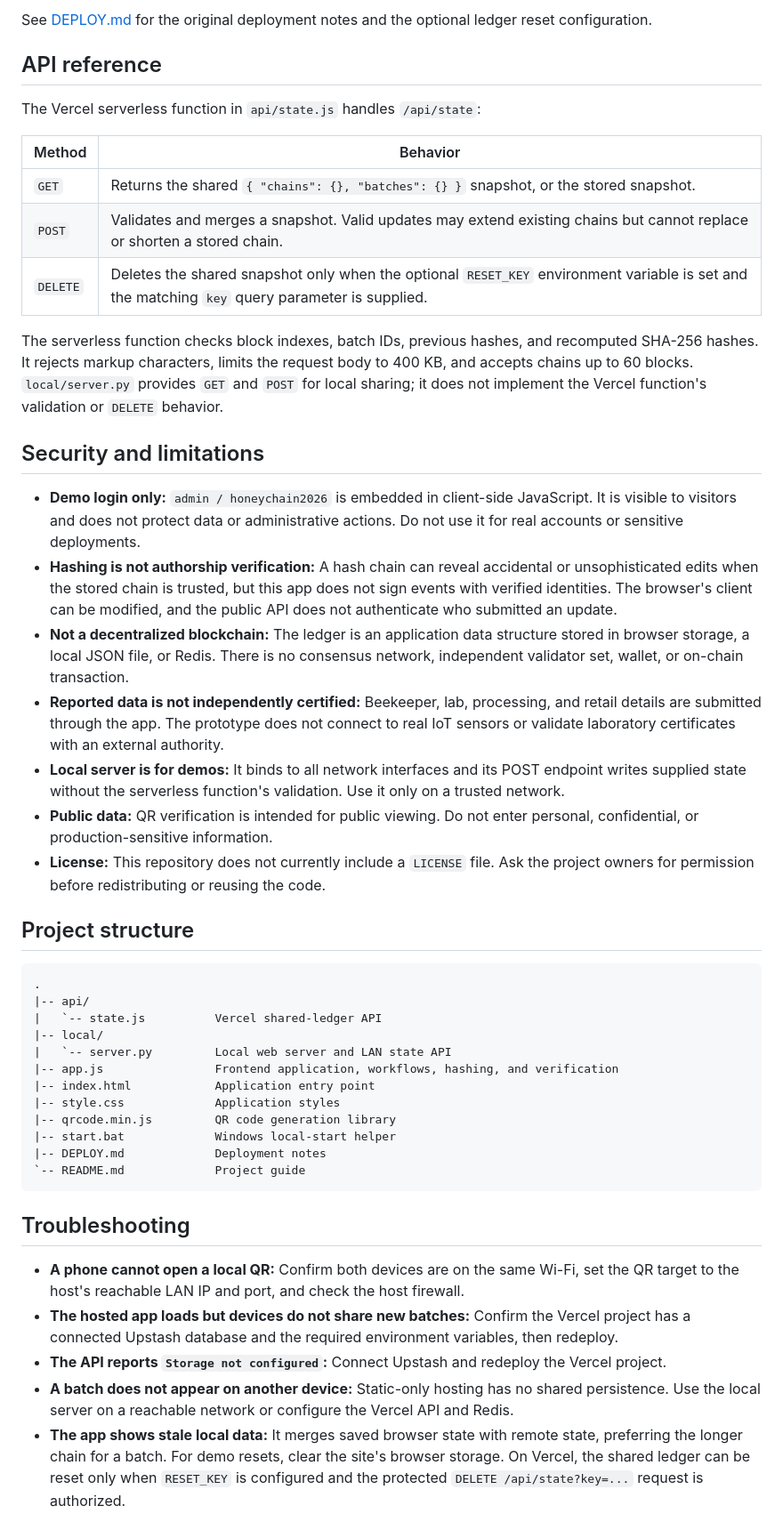
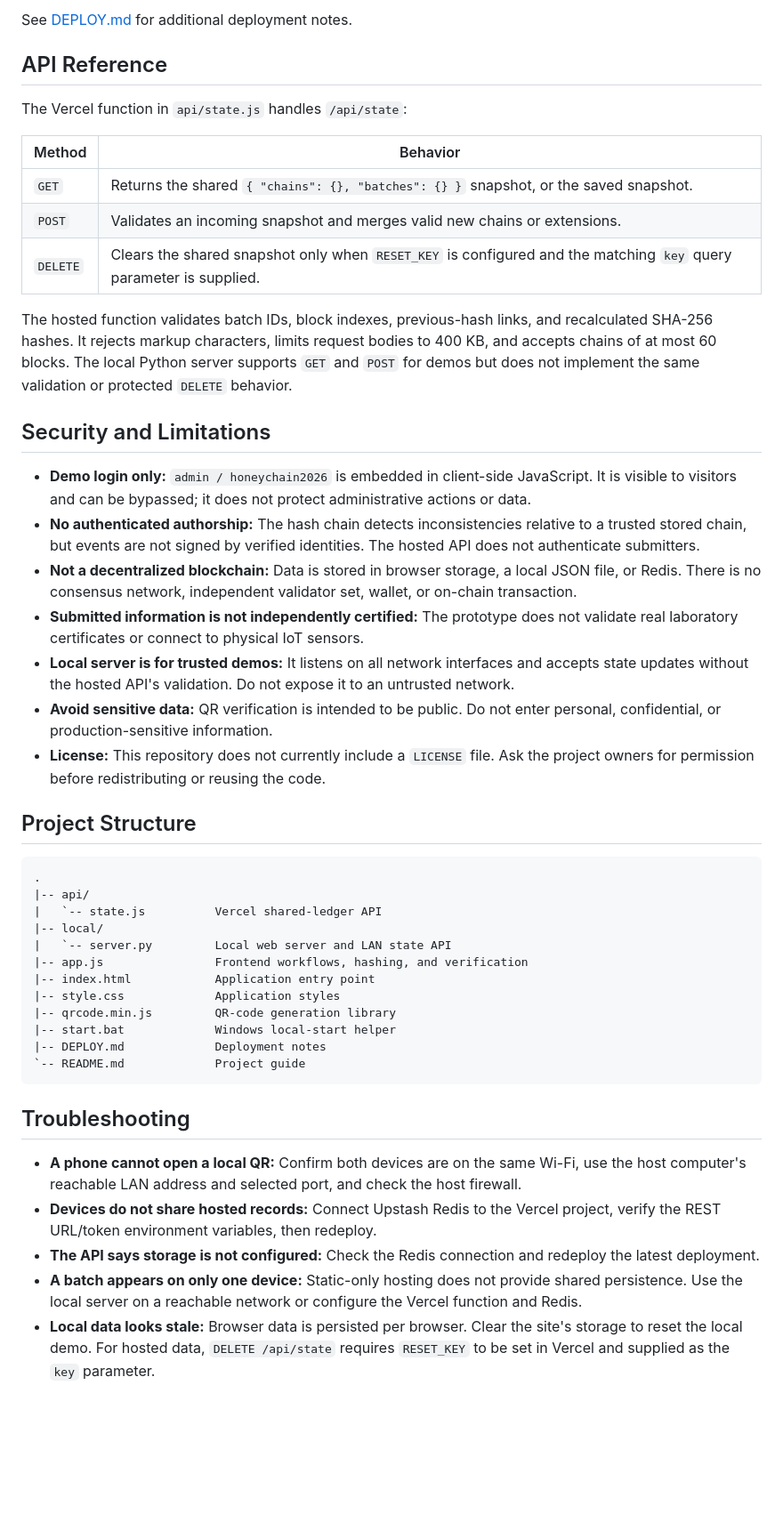
Before and after one commit to Tusharkr110/Honey-Chain-SIH-26021, a Markdown page: README.md, the part around one of its changes. Shown at 89% size. Drawn GitHub-style; blank space fills up the shorter version.

````diff
--- a/README.md
+++ b/README.md
@@ -115,29 +110,29 @@ The frontend is static and does not require a build command. For cross-device ho
 
-See [DEPLOY.md](DEPLOY.md) for the original deployment notes and the optional ledger reset configuration.
+See [DEPLOY.md](DEPLOY.md) for additional deployment notes.
 
-## API reference
+## API Reference
 
-The Vercel serverless function in `api/state.js` handles `/api/state`:
+The Vercel function in `api/state.js` handles `/api/state`:
 
-| Method   | Behavior                                                                                                                                       |
-| -------- | ---------------------------------------------------------------------------------------------------------------------------------------------- |
-| `GET`    | Returns the shared `{ "chains": {}, "batches": {} }` snapshot, or the stored snapshot.                                                         |
-| `POST`   | Validates and merges a snapshot. Valid updates may extend existing chains but cannot replace or shorten a stored chain.                        |
-| `DELETE` | Deletes the shared snapshot only when the optional `RESET_KEY` environment variable is set and the matching `key` query parameter is supplied. |
+| Method | Behavior |
+| --- | --- |
+| `GET` | Returns the shared `{ "chains": {}, "batches": {} }` snapshot, or the saved snapshot. |
+| `POST` | Validates an incoming snapshot and merges valid new chains or extensions. |
+| `DELETE` | Clears the shared snapshot only when `RESET_KEY` is configured and the matching `key` query parameter is supplied. |
 
-The serverless function checks block indexes, batch IDs, previous hashes, and recomputed SHA-256 hashes. It rejects markup characters, limits the request body to 400 KB, and accepts chains up to 60 blocks. `local/server.py` provides `GET` and `POST` for local sharing; it does not implement the Vercel function's validation or `DELETE` behavior.
+The hosted function validates batch IDs, block indexes, previous-hash links, and recalculated SHA-256 hashes. It rejects markup characters, limits request bodies to 400 KB, and accepts chains of at most 60 blocks. The local Python server supports `GET` and `POST` for demos but does not implement the same validation or protected `DELETE` behavior.
 
-## Security and limitations
+## Security and Limitations
 
-- **Demo login only:** `admin / honeychain2026` is embedded in client-side JavaScript. It is visible to visitors and does not protect data or administrative actions. Do not use it for real accounts or sensitive deployments.
-- **Hashing is not authorship verification:** A hash chain can reveal accidental or unsophisticated edits when the stored chain is trusted, but this app does not sign events with verified identities. The browser's client can be modified, and the public API does not authenticate who submitted an update.
-- **Not a decentralized blockchain:** The ledger is an application data structure stored in browser storage, a local JSON file, or Redis. There is no consensus network, independent validator set, wallet, or on-chain transaction.
-- **Reported data is not independently certified:** Beekeeper, lab, processing, and retail details are submitted through the app. The prototype does not connect to real IoT sensors or validate laboratory certificates with an external authority.
-- **Local server is for demos:** It binds to all network interfaces and its POST endpoint writes supplied state without the serverless function's validation. Use it only on a trusted network.
-- **Public data:** QR verification is intended for public viewing. Do not enter personal, confidential, or production-sensitive information.
+- **Demo login only:** `admin / honeychain2026` is embedded in client-side JavaScript. It is visible to visitors and can be bypassed; it does not protect administrative actions or data.
+- **No authenticated authorship:** The hash chain detects inconsistencies relative to a trusted stored chain, but events are not signed by verified identities. The hosted API does not authenticate submitters.
+- **Not a decentralized blockchain:** Data is stored in browser storage, a local JSON file, or Redis. There is no consensus network, independent validator set, wallet, or on-chain transaction.
+- **Submitted information is not independently certified:** The prototype does not validate real laboratory certificates or connect to physical IoT sensors.
+- **Local server is for trusted demos:** It listens on all network interfaces and accepts state updates without the hosted API's validation. Do not expose it to an untrusted network.
+- **Avoid sensitive data:** QR verification is intended to be public. Do not enter personal, confidential, or production-sensitive information.
 - **License:** This repository does not currently include a `LICENSE` file. Ask the project owners for permission before redistributing or reusing the code.
 
-## Project structure
+## Project Structure
 
 ```text
 .
@@ -145,10 +140,10 @@ The serverless function checks block indexes, batch IDs, previous hashes, and re
 |   `-- state.js          Vercel shared-ledger API
 |-- local/
 |   `-- server.py         Local web server and LAN state API
-|-- app.js                Frontend application, workflows, hashing, and verification
+|-- app.js                Frontend workflows, hashing, and verification
 |-- index.html            Application entry point
 |-- style.css             Application styles
-|-- qrcode.min.js         QR code generation library
+|-- qrcode.min.js         QR-code generation library
 |-- start.bat             Windows local-start helper
 |-- DEPLOY.md             Deployment notes
 `-- README.md             Project guide
@@ -156,8 +151,8 @@ The serverless function checks block indexes, batch IDs, previous hashes, and re
 
 ## Troubleshooting
 
-- **A phone cannot open a local QR:** Confirm both devices are on the same Wi-Fi, set the QR target to the host's reachable LAN IP and port, and check the host firewall.
-- **The hosted app loads but devices do not share new batches:** Confirm the Vercel project has a connected Upstash database and the required environment variables, then redeploy.
-- **The API reports `Storage not configured`:** Connect Upstash and redeploy the Vercel project.
-- **A batch does not appear on another device:** Static-only hosting has no shared persistence. Use the local server on a reachable network or configure the Vercel API and Redis.
-- **The app shows stale local data:** It merges saved browser state with remote state, preferring the longer chain for a batch. For demo resets, clear the site's browser storage. On Vercel, the shared ledger can be reset only when `RESET_KEY` is configured and the protected `DELETE /api/state?key=...` request is authorized.
+- **A phone cannot open a local QR:** Confirm both devices are on the same Wi-Fi, use the host computer's reachable LAN address and selected port, and check the host firewall.
+- **Devices do not share hosted records:** Connect Upstash Redis to the Vercel project, verify the REST URL/token environment variables, then redeploy.
+- **The API says storage is not configured:** Check the Redis connection and redeploy the latest deployment.
+- **A batch appears on only one device:** Static-only hosting does not provide shared persistence. Use the local server on a reachable network or configure the Vercel function and Redis.
+- **Local data looks stale:** Browser data is persisted per browser. Clear the site's storage to reset the local demo. For hosted data, `DELETE /api/state` requires `RESET_KEY` to be set in Vercel and supplied as the `key` parameter.
````
Also changed, not shown: other parts of README.md (+60 -65 lines).
